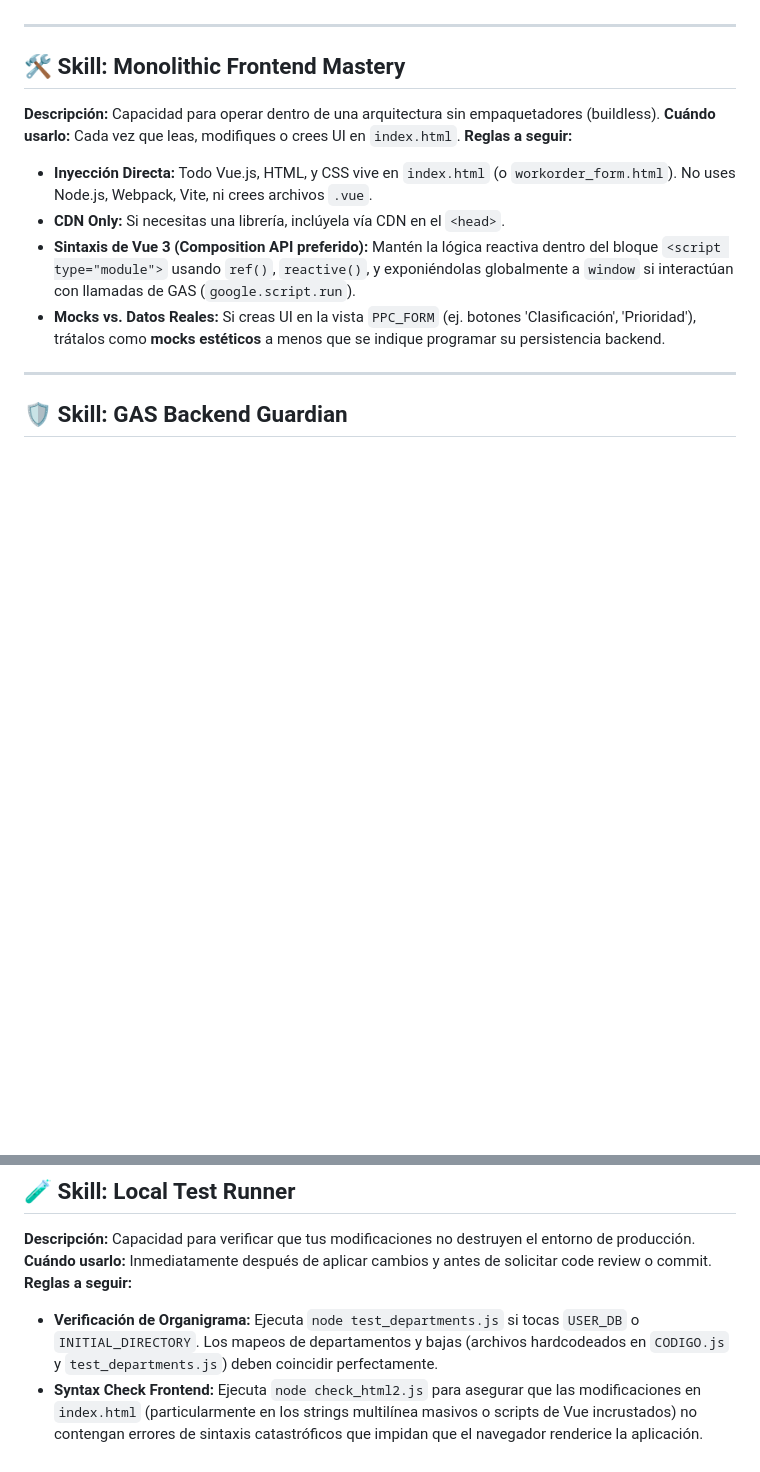
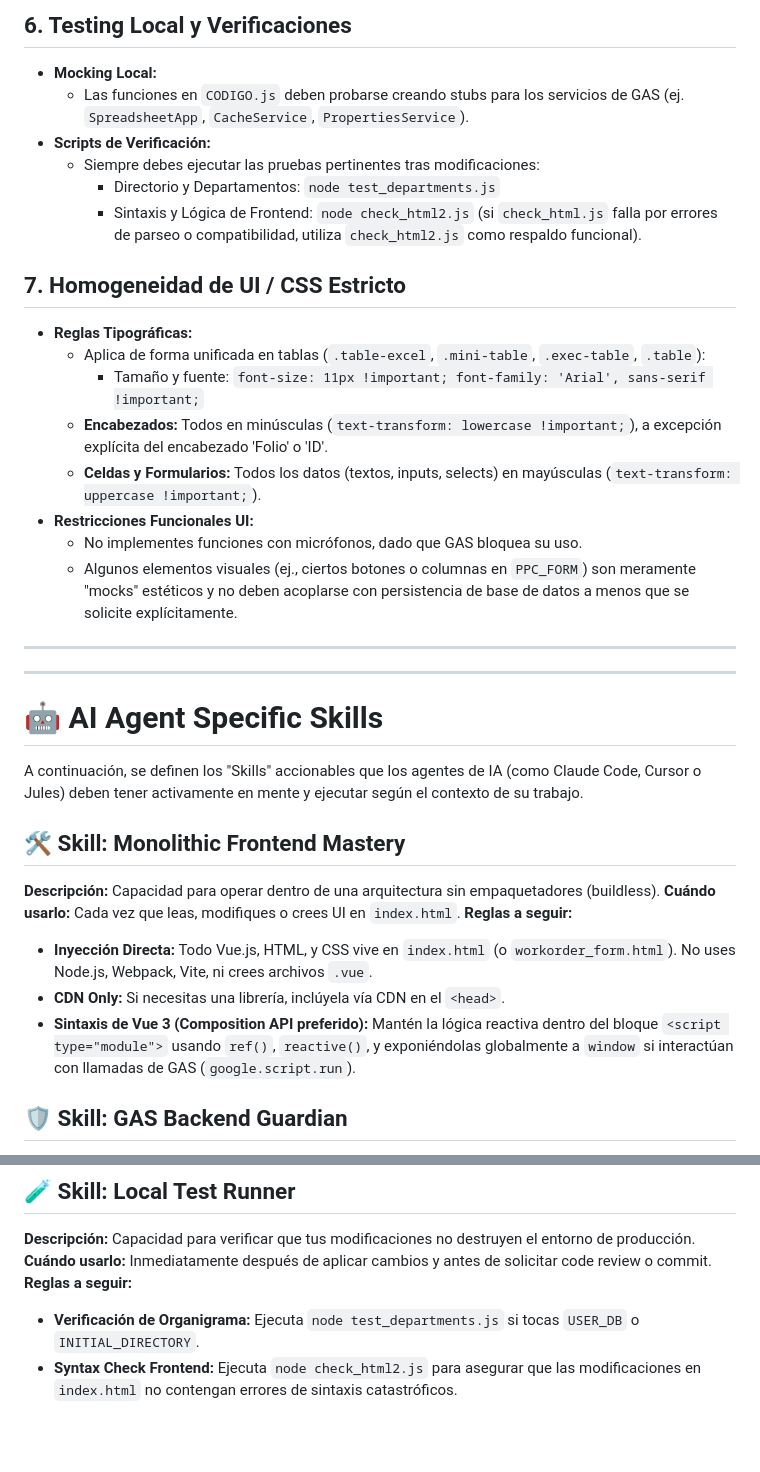
Before and after one commit to Luis-Dokkaebi/REAL-HOLTMONT, a Markdown page: AGENTS.md, 2 parts joined by grey strips. Rendered like a GitHub page; blank space fills up the shorter version.

```diff
--- a/AGENTS.md
+++ b/AGENTS.md
@@ -4,5 +54,31 @@ Este archivo `AGENTS.md` define los "Skills" o habilidades específicas que los
+## 6. Testing Local y Verificaciones
+
+- **Mocking Local:**
+  - Las funciones en `CODIGO.js` deben probarse creando stubs para los servicios de GAS (ej. `SpreadsheetApp`, `CacheService`, `PropertiesService`).
+- **Scripts de Verificación:**
+  - Siempre debes ejecutar las pruebas pertinentes tras modificaciones:
+    - Directorio y Departamentos: `node test_departments.js`
+    - Sintaxis y Lógica de Frontend: `node check_html2.js` (si `check_html.js` falla por errores de parseo o compatibilidad, utiliza `check_html2.js` como respaldo funcional).
+
+## 7. Homogeneidad de UI / CSS Estricto
+
+- **Reglas Tipográficas:**
+  - Aplica de forma unificada en tablas (`.table-excel`, `.mini-table`, `.exec-table`, `.table`):
+    - Tamaño y fuente: `font-size: 11px !important; font-family: 'Arial', sans-serif !important;`
+  - **Encabezados:** Todos en minúsculas (`text-transform: lowercase !important;`), a excepción explícita del encabezado 'Folio' o 'ID'.
+  - **Celdas y Formularios:** Todos los datos (textos, inputs, selects) en mayúsculas (`text-transform: uppercase !important;`).
+- **Restricciones Funcionales UI:**
+  - No implementes funciones con micrófonos, dado que GAS bloquea su uso.
+  - Algunos elementos visuales (ej., ciertos botones o columnas en `PPC_FORM`) son meramente "mocks" estéticos y no deben acoplarse con persistencia de base de datos a menos que se solicite explícitamente.
+
 
 ---
+---
+
+
+# 🤖 AI Agent Specific Skills
+
+A continuación, se definen los "Skills" accionables que los agentes de IA (como Claude Code, Cursor o Jules) deben tener activamente en mente y ejecutar según el contexto de su trabajo.
 
 ## 🛠️ Skill: Monolithic Frontend Mastery
 **Descripción:** Capacidad para operar dentro de una arquitectura sin empaquetadores (buildless).
@@ -11,9 +87,6 @@ Este archivo `AGENTS.md` define los "Skills" o habilidades específicas que los
 - **Inyección Directa:** Todo Vue.js, HTML, y CSS vive en `index.html` (o `workorder_form.html`). No uses Node.js, Webpack, Vite, ni crees archivos `.vue`.
 - **CDN Only:** Si necesitas una librería, inclúyela vía CDN en el `<head>`.
 - **Sintaxis de Vue 3 (Composition API preferido):** Mantén la lógica reactiva dentro del bloque `<script type="module">` usando `ref()`, `reactive()`, y exponiéndolas globalmente a `window` si interactúan con llamadas de GAS (`google.script.run`).
-- **Mocks vs. Datos Reales:** Si creas UI en la vista `PPC_FORM` (ej. botones 'Clasificación', 'Prioridad'), trátalos como **mocks estéticos** a menos que se indique programar su persistencia backend.
-
----
 
 ## 🛡️ Skill: GAS Backend Guardian
 **Descripción:** Capacidad para escribir y mantener código backend seguro y funcional en Google Apps Script (GAS).
@@ -84,5 +133,5 @@ Este archivo `AGENTS.md` define los "Skills" o habilidades específicas que los
 **Descripción:** Capacidad para verificar que tus modificaciones no destruyen el entorno de producción.
 **Cuándo usarlo:** Inmediatamente después de aplicar cambios y antes de solicitar code review o commit.
 **Reglas a seguir:**
-- **Verificación de Organigrama:** Ejecuta `node test_departments.js` si tocas `USER_DB` o `INITIAL_DIRECTORY`. Los mapeos de departamentos y bajas (archivos hardcodeados en `CODIGO.js` y `test_departments.js`) deben coincidir perfectamente.
-- **Syntax Check Frontend:** Ejecuta `node check_html2.js` para asegurar que las modificaciones en `index.html` (particularmente en los strings multilínea masivos o scripts de Vue incrustados) no contengan errores de sintaxis catastróficos que impidan que el navegador renderice la aplicación.
+- **Verificación de Organigrama:** Ejecuta `node test_departments.js` si tocas `USER_DB` o `INITIAL_DIRECTORY`.
+- **Syntax Check Frontend:** Ejecuta `node check_html2.js` para asegurar que las modificaciones en `index.html` no contengan errores de sintaxis catastróficos.
```
Also changed, not shown: other parts of AGENTS.md (+55 -29 lines).
